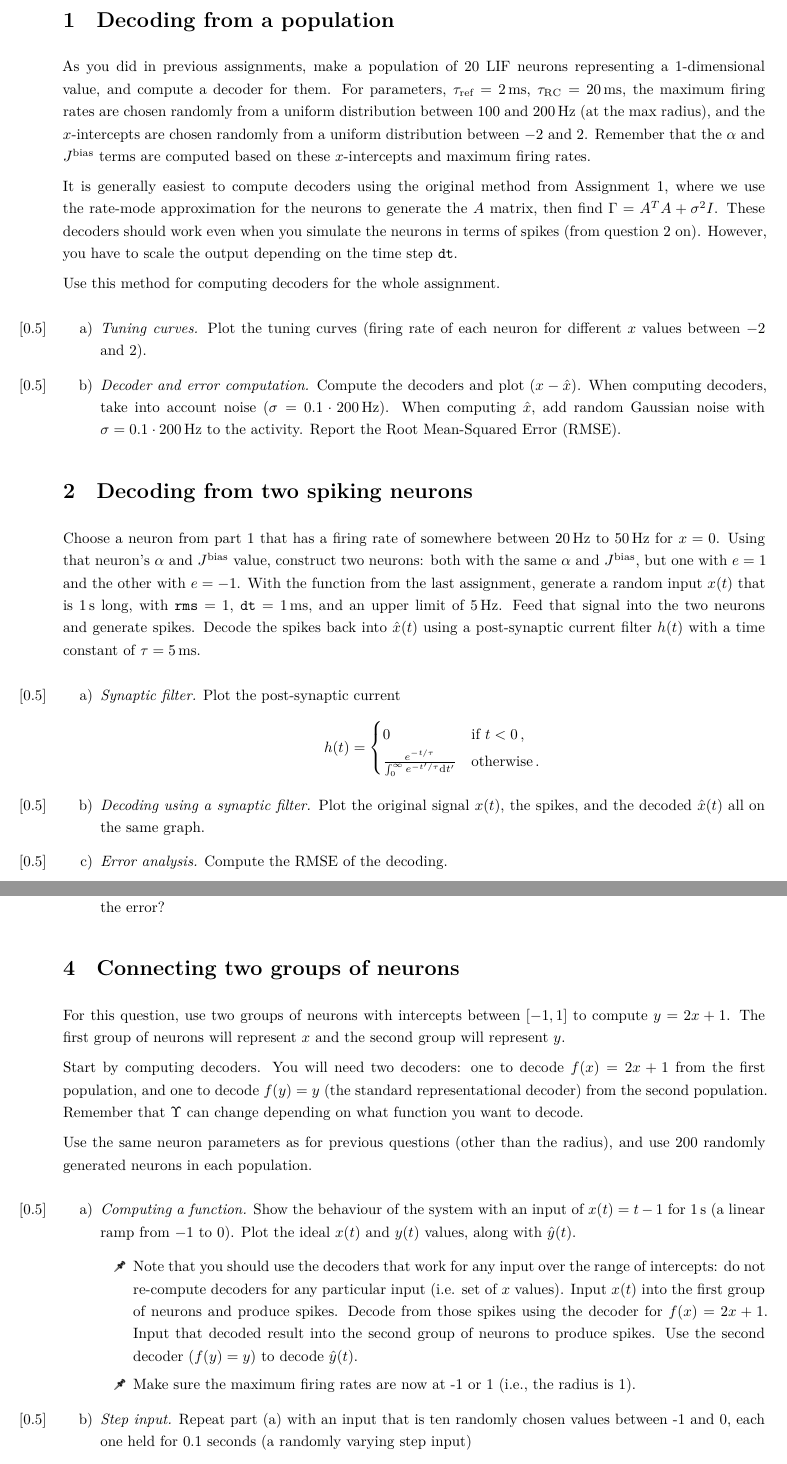
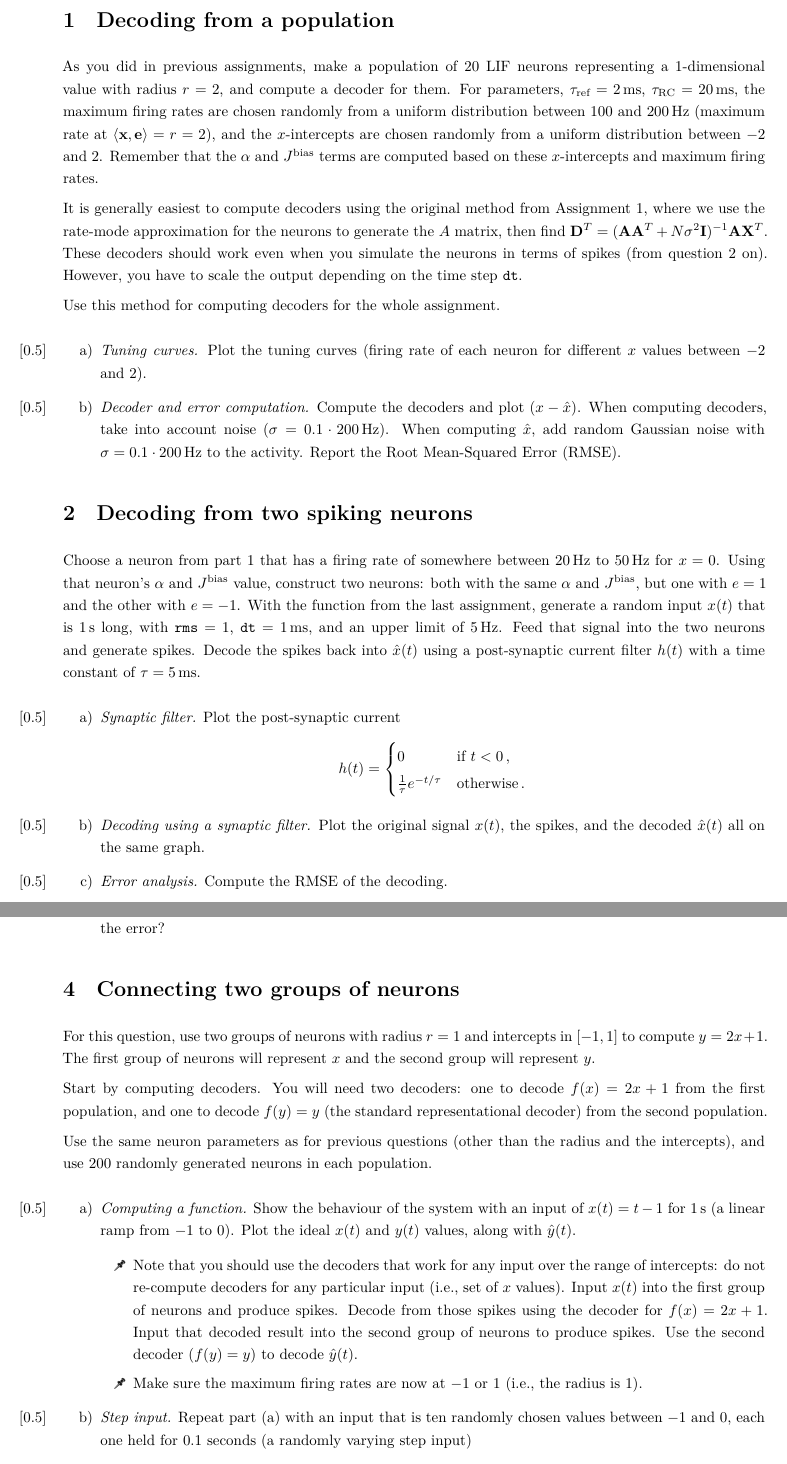
Before and after one commit to astoeckel/syde556-w20, a LaTeX problem sheet (assignments/assignment_03/syde556_assignment_03.tex): two parts of pages 2 and 3 of 4, joined at a grey line, cut so that both start at the same text. The pictures show the PDF file assignments/assignment_03/syde556_assignment_03.pdf that the author committed with the source.

Commit message:
Minor tweaks to assignment 3

```diff
--- a/assignments/assignment_03/syde556_assignment_03.tex
+++ b/assignments/assignment_03/syde556_assignment_03.tex
@@ -26,5 +26,5 @@
 
 	\section{Decoding from a population}
 
-	As you did in previous assignments, make a population of $20$ LIF neurons representing a $1$-dimensional value, and compute a decoder for them. For parameters, $\tau_\mathrm{ref}=\SI{2}{\milli\second}$, $\tau_\mathrm{RC}=\SI{20}{\milli\second}$, the maximum firing rates are chosen randomly from a uniform distribution between $100$ and $\SI{200}{\hertz}$ (at the max radius), and the $x$-intercepts are chosen randomly from a uniform distribution between $-2$ and $2$. Remember that the $\alpha$ and $J^\mathrm{bias}$ terms are computed based on these $x$-intercepts and maximum firing rates.
+	As you did in previous assignments, make a population of $20$ LIF neurons representing a $1$-dimensional value with radius $r = 2$, and compute a decoder for them. For parameters, $\tau_\mathrm{ref}=\SI{2}{\milli\second}$, $\tau_\mathrm{RC}=\SI{20}{\milli\second}$, the maximum firing rates are chosen randomly from a uniform distribution between $100$ and $\SI{200}{\hertz}$ (maximum rate at $\langle \vec x, \vec e \rangle = r = 2$), and the $x$-intercepts are chosen randomly from a uniform distribution between $-2$ and $2$. Remember that the $\alpha$ and $J^\mathrm{bias}$ terms are computed based on these $x$-intercepts and maximum firing rates.
 
@@ -47,7 +47,7 @@
 		\begin{align*}
 			h(t)= \begin{cases}
 				0 & \text{if } t < 0 \,, \\
-				\frac{e^{-t/\tau}}{\int_0^\infty e^{-t'/\tau} \mathrm{d}t'} & \text{otherwise} \,.
+				\frac{1}\tau e^{-t/\tau} & \text{otherwise} \,.
 			\end{cases}
 		\end{align*}
 		\item \Marks{0.5} \emph{Decoding using a synaptic filter.} Plot the original signal $x(t)$, the spikes, and the decoded $\hat{x}(t)$ all on the same graph.
@@ -71,11 +71,11 @@
 
 	\section{Connecting two groups of neurons}
 
-	For this question, use two groups of neurons with intercepts between $[-1, 1]$ to compute $y = 2x+1$. The first group of neurons will represent $x$ and the second group will represent $y$.
+	For this question, use two groups of neurons with radius $r = 1$ and intercepts in $[-1, 1]$ to compute $y = 2x+1$. The first group of neurons will represent $x$ and the second group will represent $y$.
 
-	Start by computing decoders. You will need two decoders: one to decode $f(x)=2x+1$ from the first population, and one to decode $f(y)=y$ (the standard representational decoder) from the second population. Remember that $\Upsilon$ can change depending on what function you want to decode.
+	Start by computing decoders. You will need two decoders: one to decode $f(x)=2x+1$ from the first population, and one to decode $f(y)=y$ (the standard representational decoder) from the second population.
 
-	Use the same neuron parameters as for previous questions (other than the radius), and use $200$ randomly generated neurons in each population.
+	Use the same neuron parameters as for previous questions (other than the radius and the intercepts), and use $200$ randomly generated neurons in each population.
 
 	\begin{enumerate}[a)]
 		\item \Marks{0.5} \emph{Computing a function.} Show the behaviour of the system with an input of $x(t)=t-1$ for \SI{1}{\second} (a linear ramp from $-1$ to $0$). Plot the ideal $x(t)$ and $y(t)$ values, along with $\hat{y}(t)$.
@@ -84,7 +84,7 @@
 			Input $x(t)$ into the first group of neurons and produce spikes. Decode from those spikes using the decoder for $f(x)=2x+1$. Input that decoded result into the second group of neurons to produce spikes. Use the second decoder ($f(y)=y$) to decode $\hat{y}(t)$.
-			\item[\symbolfont 🖈] Make sure the maximum firing rates are now at -1 or 1 (i.e., the radius is 1).
+			\item[\symbolfont 🖈] Make sure the maximum firing rates are now at $-1$ or $1$ (i.e., the radius is $1$).
 		\end{itemize}
-		\item \Marks{0.5} \emph{Step input.} Repeat part (a) with an input that is ten randomly chosen values between -1 and 0, each one held for 0.1 seconds (a randomly varying step input)
+		\item \Marks{0.5} \emph{Step input.} Repeat part (a) with an input that is ten randomly chosen values between $-1$ and $0$, each one held for 0.1 seconds (a randomly varying step input)
 		\item \Marks{0.5} \emph{Sinusoidal input.} Repeat part (a) with an input that is $x(t)=0.2\sin(6\pi t)$.
 		\item \Marks{0.5} \emph{Discussion.} Briefly discuss the results for this question. Does the output match the ideal output? What kind of deviations do you see and why do those exist?
 	\end{enumerate}
```
Also changed, not shown: assignments/assignment_03/syde556_assignment_03.pdf, assignments/assignment_03/syde556_assignment_03.tex (4 more changed lines).
